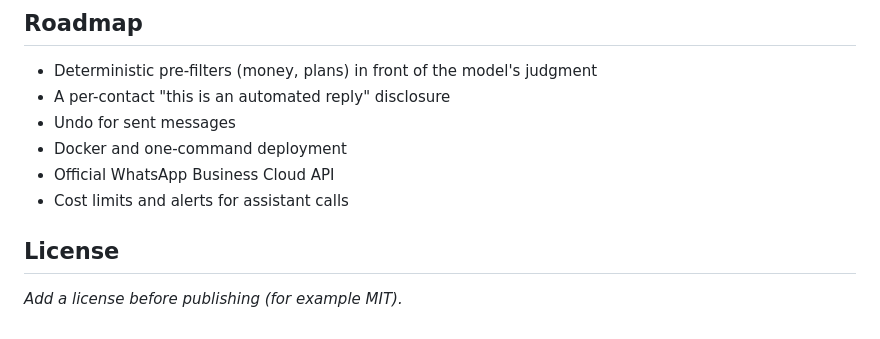
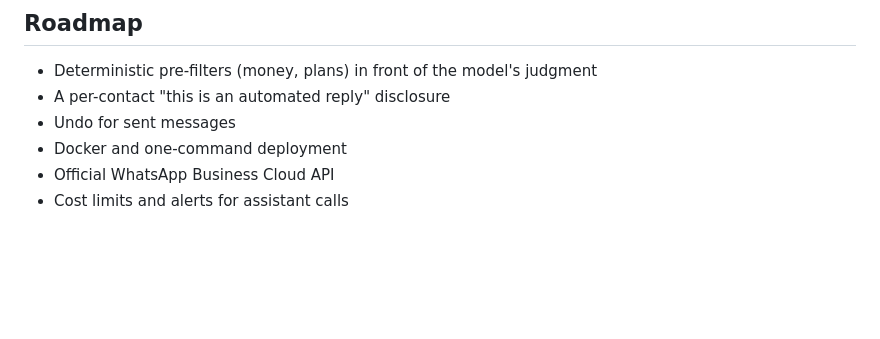
Before and after one commit to Shahd132/Whatsapp-Assistant-Agent, a Markdown page: README.md, the part around the change. Drawn GitHub-style; blank space fills up the shorter version.

Commit message:
Remove license section from README
Removed the license section placeholder from README.

```diff
--- a/README.md
+++ b/README.md
@@ -265,7 +265,3 @@ The WhatsApp session folders let anyone who has them use your account.
 - Docker and one-command deployment
 - Official WhatsApp Business Cloud API
 - Cost limits and alerts for assistant calls
-
-## License
-
-_Add a license before publishing (for example MIT)._
```
